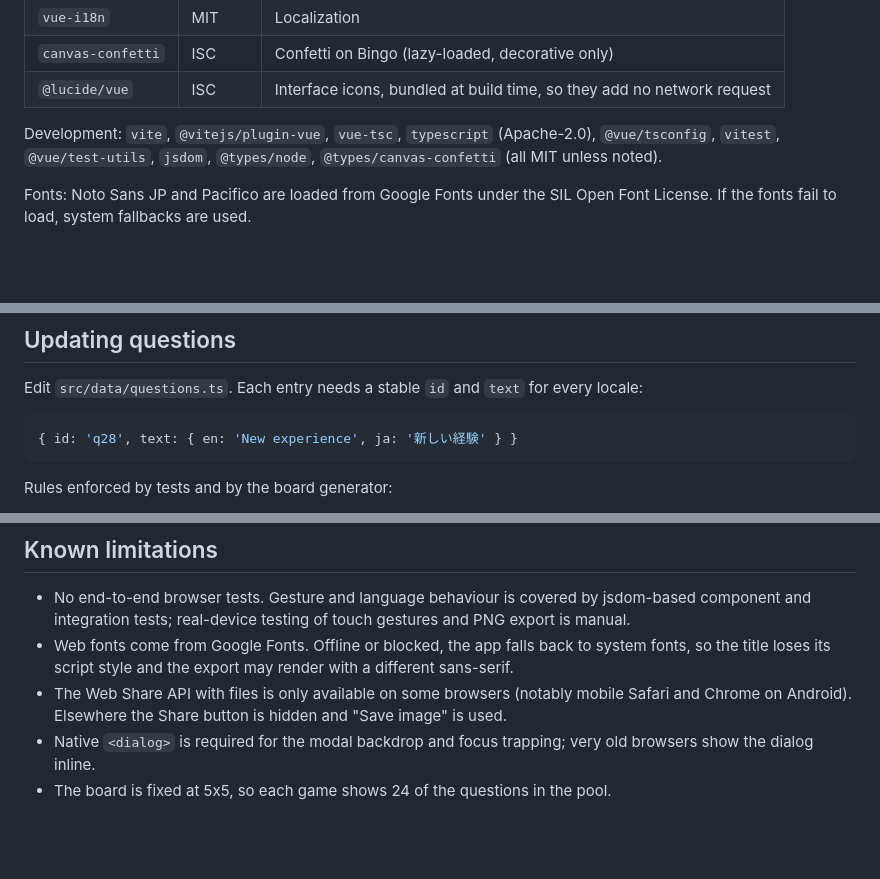
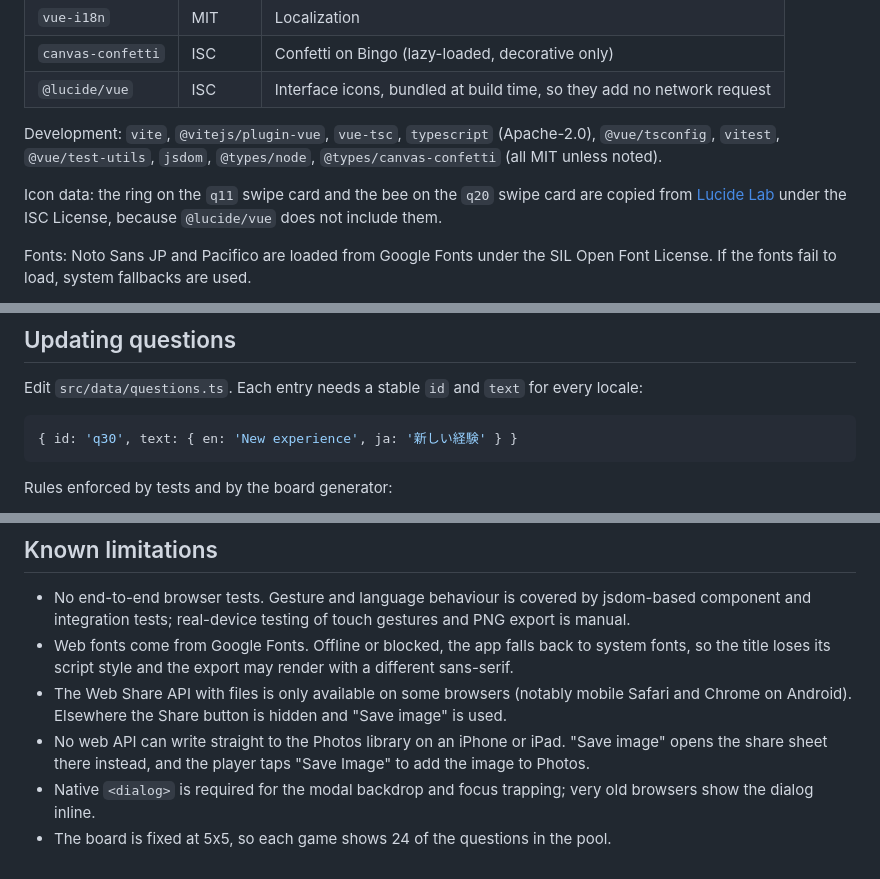
Before and after one commit to ahandsel/tokyo-comedy-dating-bingo, a Markdown page: README.md, 3 parts joined by grey strips. Rendered like a GitHub page; blank space fills up the shorter version.

````diff
--- a/README.md
+++ b/README.md
@@ -205,6 +214,8 @@ Runtime:
 
 Development: `vite`, `@vitejs/plugin-vue`, `vue-tsc`, `typescript` (Apache-2.0), `@vue/tsconfig`, `vitest`, `@vue/test-utils`, `jsdom`, `@types/node`, `@types/canvas-confetti` (all MIT unless noted).
 
+Icon data: the ring on the `q11` swipe card and the bee on the `q20` swipe card are copied from [Lucide Lab](https://github.com/lucide-icons/lucide-lab) under the ISC License, because `@lucide/vue` does not include them.
+
 Fonts: Noto Sans JP and Pacifico are loaded from Google Fonts under the SIL Open Font License.
 If the fonts fail to load, system fallbacks are used.
 
@@ -360,7 +372,7 @@ Edit `src/data/questions.ts`.
 Each entry needs a stable `id` and `text` for every locale:
 
 ```ts
-{ id: 'q28', text: { en: 'New experience', ja: '新しい経験' } }
+{ id: 'q30', text: { en: 'New experience', ja: '新しい経験' } }
 ```
 
 Rules enforced by tests and by the board generator:
@@ -443,5 +458,7 @@ The [docs/](docs/README.md) folder explains each layer: [architecture](docs/arch
   Offline or blocked, the app falls back to system fonts, so the title loses its script style and the export may render with a different sans-serif.
 * The Web Share API with files is only available on some browsers (notably mobile Safari and Chrome on Android).
   Elsewhere the Share button is hidden and "Save image" is used.
+* No web API can write straight to the Photos library on an iPhone or iPad.
+  "Save image" opens the share sheet there instead, and the player taps "Save Image" to add the image to Photos.
 * Native `<dialog>` is required for the modal backdrop and focus trapping; very old browsers show the dialog inline.
 * The board is fixed at 5x5, so each game shows 24 of the questions in the pool.
````
Also changed, not shown: other parts of README.md (+22 -9 lines), AGENTS.md (+1 -1 lines), docs/README.md (+10 -2 lines), docs/images/results-en.png (added), docs/images/results-ja.png (added), docs/images/swipe-en.png (added), docs/images/swipe-ja.png (added), docs/images/welcome-en.png (added), docs/images/welcome-ja.png (added).
